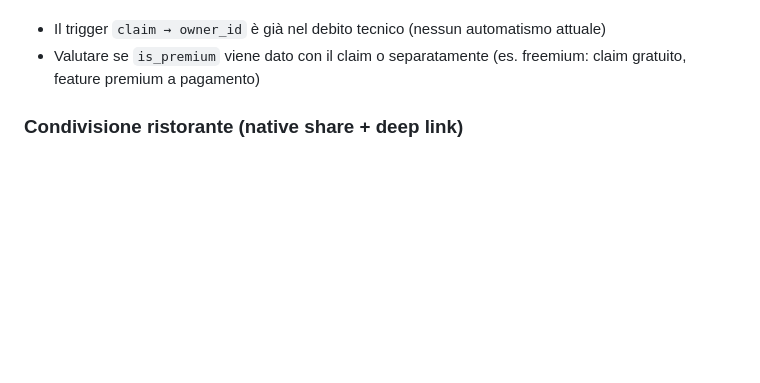
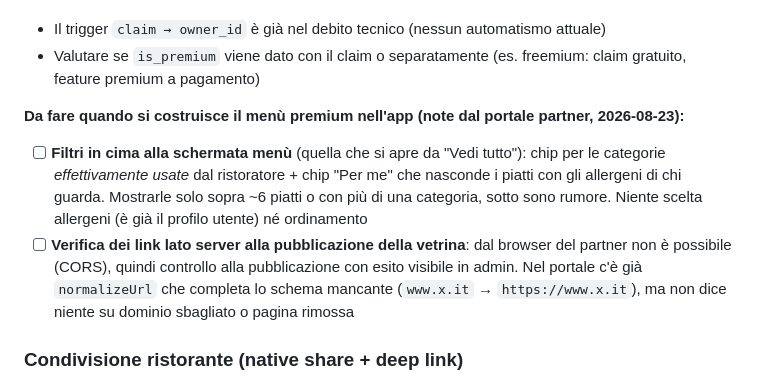
Before and after one commit to looklight/allergiapp, a Markdown page: TODO.md, the part around the change. Rendered like a GitHub page; blank space fills up the shorter version.

Commit message:
TODO: filtri menù e verifica link per il premium nell'app
Due note nate lavorando al portale partner: i filtri in cima alla
schermata menù e il controllo di raggiungibilità dei link, che dal
browser del partner non è possibile fare.

Co-Authored-By: Claude Opus 5 (1M context) <noreply@anthropic.com>
Claude-Session: https://claude.ai/code/session_01YJEQKTTwCV89skzAdDxHs2

```diff
--- a/TODO.md
+++ b/TODO.md
@@ -168,6 +168,10 @@ Distinzione tra ristoranti base (aggiunti dalla community) e ristoranti premium
 **Note:**
 - Il trigger `claim → owner_id` è già nel debito tecnico (nessun automatismo attuale)
 - Valutare se `is_premium` viene dato con il claim o separatamente (es. freemium: claim gratuito, feature premium a pagamento)
+
+**Da fare quando si costruisce il menù premium nell'app (note dal portale partner, 2026-08-23):**
+- [ ] **Filtri in cima alla schermata menù** (quella che si apre da "Vedi tutto"): chip per le categorie *effettivamente usate* dal ristoratore + chip "Per me" che nasconde i piatti con gli allergeni di chi guarda. Mostrarle solo sopra ~6 piatti o con più di una categoria, sotto sono rumore. Niente scelta allergeni (è già il profilo utente) né ordinamento
+- [ ] **Verifica dei link lato server alla pubblicazione della vetrina**: dal browser del partner non è possibile (CORS), quindi controllo alla pubblicazione con esito visibile in admin. Nel portale c'è già `normalizeUrl` che completa lo schema mancante (`www.x.it` → `https://www.x.it`), ma non dice niente su dominio sbagliato o pagina rimossa
 
 ### Condivisione ristorante (native share + deep link)
 **COMPLETA (2026-07-19).** Share button, pagina web `/r/[slug]`, Universal Links iOS e App Links Android tutti in produzione. Il 19/07 chiuso l'ultimo pezzo: SHA-256 Play App Signing in `assetlinks.json` → link diretti in-app anche per installazioni Play Store. Storia e decisioni in `SHARE_FEATURE.md`.
```
